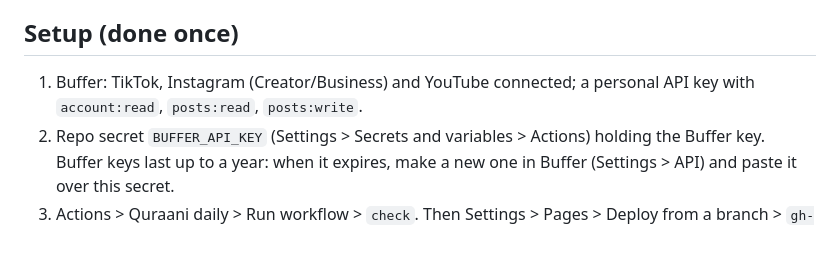
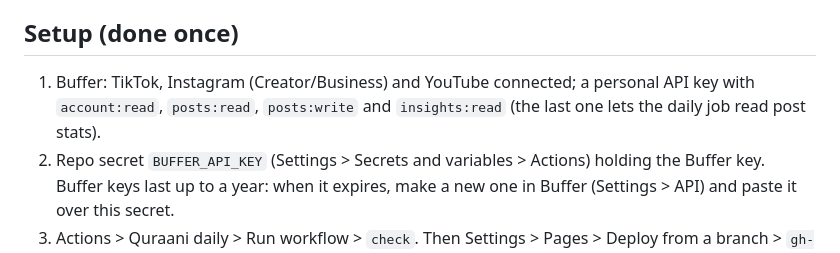
Before and after one commit to ahmad1876/quraani, a Markdown page: README.md, the part around the change. GitHub-like rendering.

Commit message:
README: key needs insights:read for stats

```diff
--- a/README.md
+++ b/README.md
@@ -21,7 +21,7 @@ Total cost: R0. GitHub Actions, GitHub Pages, Buffer Free (3 channels, 10 queued
 
 ## Setup (done once)
 
-1. Buffer: TikTok, Instagram (Creator/Business) and YouTube connected; a personal API key with `account:read`, `posts:read`, `posts:write`.
+1. Buffer: TikTok, Instagram (Creator/Business) and YouTube connected; a personal API key with `account:read`, `posts:read`, `posts:write` and `insights:read` (the last one lets the daily job read post stats).
 2. Repo secret `BUFFER_API_KEY` (Settings > Secrets and variables > Actions) holding the Buffer key. Buffer keys last up to a year: when it expires, make a new one in Buffer (Settings > API) and paste it over this secret.
 3. Actions > Quraani daily > Run workflow > `check`. Then Settings > Pages > Deploy from a branch > `gh-pages` / root. Run `check` again until all lines say OK, then run `daily` once.
 
```
